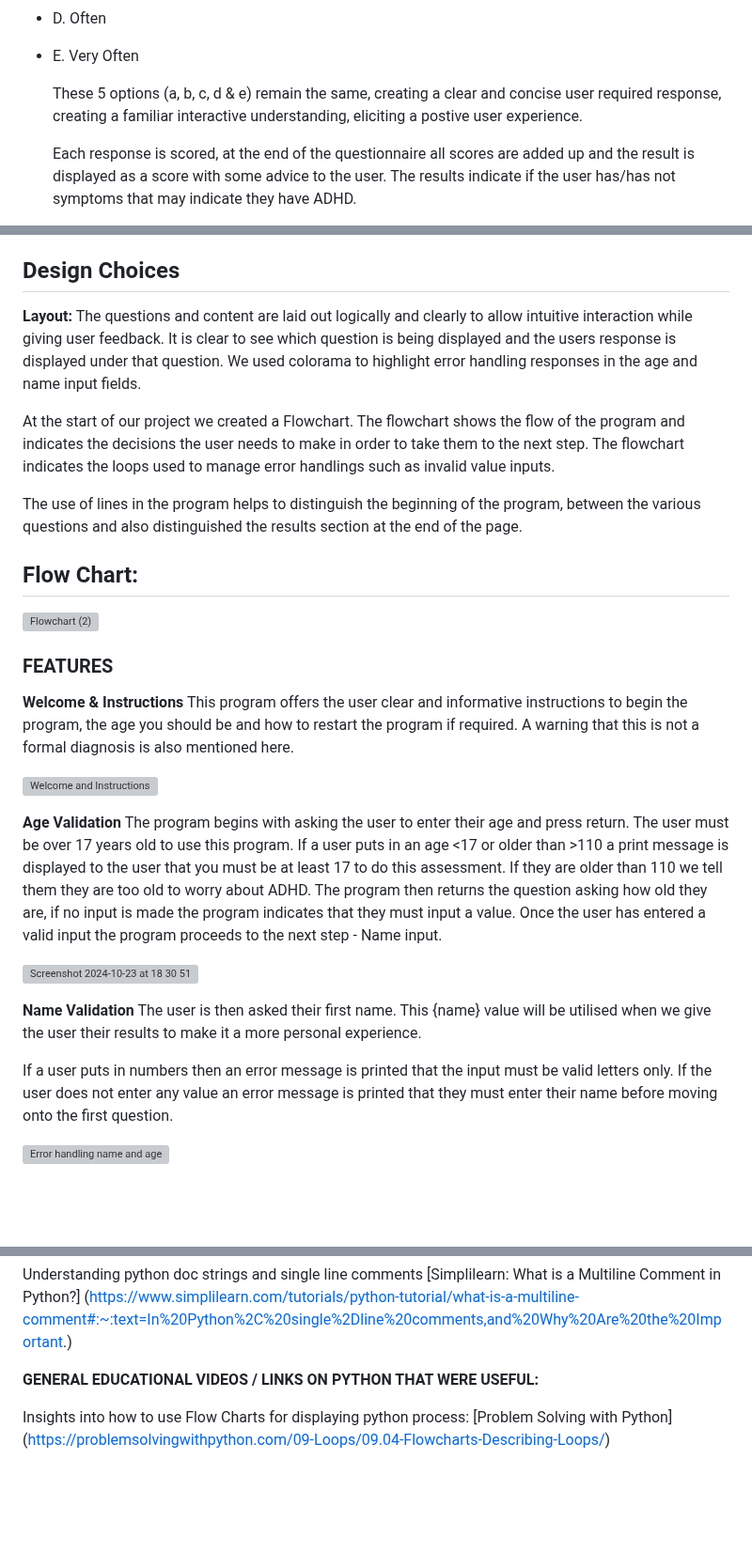
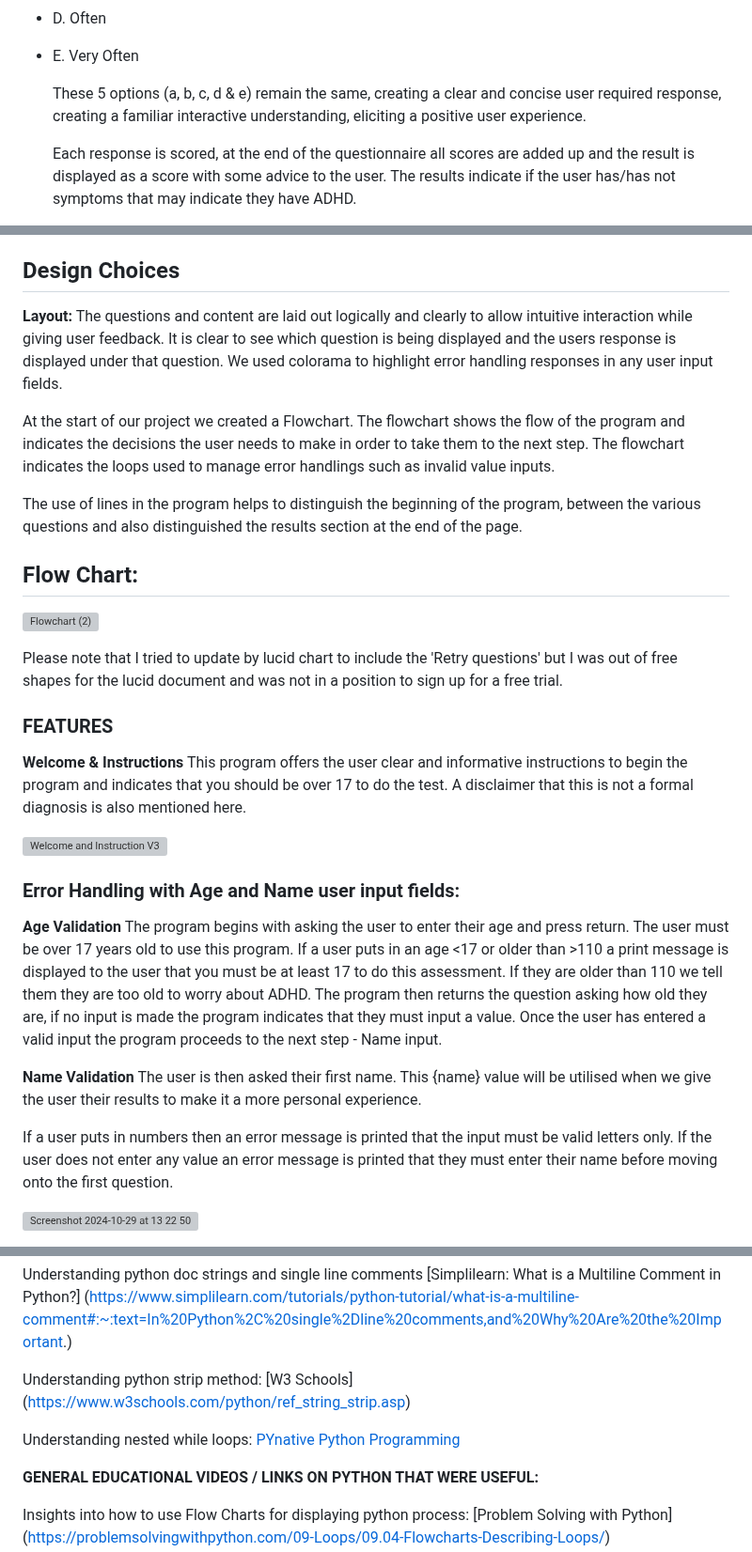
Before and after one commit to Viki-coding/ADHD-Self-Assessment, a Markdown page: README.md, 3 parts joined by grey strips. Shown at 94% size. GitHub-like rendering; blank space fills up the shorter version; grey boxes are pictures that could not be loaded.

Commit message:
Update screen shots, error handling and credits in README.md

```diff
--- a/README.md
+++ b/README.md
@@ -36,7 +36,7 @@ The user is asked 6 questions with the following options:
   - D. Often
   - E. Very Often
 
-     These 5 options (a, b, c, d & e) remain the same, creating a clear and concise user required response, creating a familiar interactive understanding, eliciting a postive user experience.
+     These 5 options (a, b, c, d & e) remain the same, creating a clear and concise user required response, creating a familiar interactive understanding, eliciting a positive user experience.
 
      Each response is scored, at the end of the questionnaire all scores are added up and the result is displayed as a score with some advice to the user.  The results indicate if the user has/has not symptoms that may indicate they have ADHD.
 
@@ -87,7 +87,7 @@ Unfortunatley in Ireland the waiting lists for educational psychologists and psy
 <h2>Design Choices</h2>
 
 **Layout:**
-The questions and content are laid out logically and clearly to allow intuitive interaction while giving user feedback.  It is clear to see which question is being displayed and the users response is displayed under that question. We used colorama to highlight error handling responses in the age and name input fields.
+The questions and content are laid out logically and clearly to allow intuitive interaction while giving user feedback.  It is clear to see which question is being displayed and the users response is displayed under that question. We used colorama to highlight error handling responses in any user input fields.
 
 At the start of our project we created a Flowchart.  The flowchart shows the flow of the program and indicates the decisions the user needs to make in order to take them to the next step.  The flowchart indicates the loops used to manage error handlings such as invalid value inputs.
 
@@ -101,22 +101,21 @@ The use of lines in the program helps to distinguish the beginning of the progra
 
 
 
-
+Please note that I tried to update by lucid chart to include the 'Retry questions' but I was out of free shapes for the lucid document and was not in a position to sign up for a free trial.
 
 <h3>FEATURES</h3>
 
 **Welcome & Instructions**
-This program offers the user clear and informative instructions to begin the program, the age you should be and how to restart the program if required.  A warning that this is not a formal diagnosis is also mentioned here.
+This program offers the user clear and informative instructions to begin the program and indicates that you should be over 17 to do the test.  A disclaimer that this is not a formal diagnosis is also mentioned here.
 
 
-![Welcome and Instructions](https://github.com/user-attachments/assets/d3da624e-4ac0-45d3-be63-87921fd92c10)
+![Welcome and Instruction V3](https://github.com/user-attachments/assets/8082f123-ba5b-4125-aba1-6840dccb6e12)
+
+<h3>Error Handling with Age and Name user input fields: </h3>
+
 
 **Age Validation**
 The program begins with asking the user to enter their age and press return.  The user must be over 17 years old to use this program.  If a user puts in an age <17 or older than >110 a print message is displayed to the user that you must be at least 17 to do this assessment.  If they are older than 110 we tell them they are too old to worry about ADHD. The program then returns the question asking how old they are, if no input is made the program indicates that they must input a value.  Once the user has entered a valid input the program proceeds to the next step - Name input.
-
-
-![Screenshot 2024-10-23 at 18 30 51](https://github.com/user-attachments/assets/7c34b156-7d61-459e-accf-3c48adf1d2c3)
-
 
 **Name Validation**
 The user is then asked their first name. This {name} value will be utilised when we give the user their results to make it a more personal experience.
@@ -124,6 +123,6 @@ The user is then asked their first name. This {name} value will be utilised when
 If a user puts in numbers then an error message is printed that the input must be valid letters only.  If the user does not enter any value an error message is printed that they must enter their name before moving onto the first question.
 
 
-![Error handling name and age](https://github.com/user-attachments/assets/4d0cac78-fd32-4d18-b48b-c16c678ae898)
+![Screenshot 2024-10-29 at 13 22 50](https://github.com/user-attachments/assets/40200b04-1652-4f2a-8384-1b7c82aa0db6)
 
 
@@ -429,6 +455,12 @@ Understanding python doc strings and single line comments
 [Simplilearn: What is a Multiline Comment in Python?]
 (https://www.simplilearn.com/tutorials/python-tutorial/what-is-a-multiline-comment#:~:text=In%20Python%2C%20single%2Dline%20comments,and%20Why%20Are%20the%20Important.)
 
+Understanding python strip method:
+[W3 Schools] (https://www.w3schools.com/python/ref_string_strip.asp)
+
+Understanding nested while loops:
+[PYnative Python Programming](https://pynative.com/python-nested-loops/)
+
 
 **GENERAL EDUCATIONAL VIDEOS / LINKS ON PYTHON THAT WERE USEFUL:**
 
```
Also changed, not shown: other parts of README.md (+32 -5 lines).
